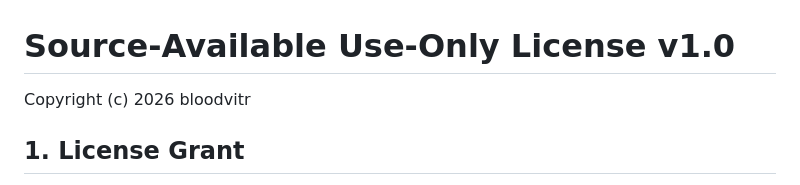
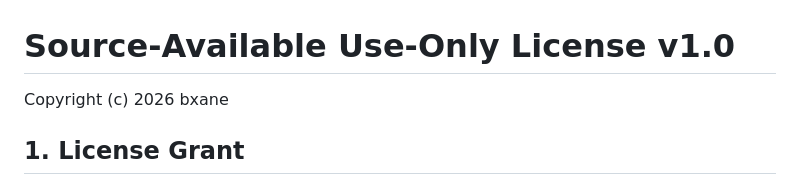
Before and after one commit to bonexd/cfd_bot, a Markdown page: LICENSE.md, the part around the change. GitHub-like rendering.

Commit message:
Set copyright owner to bxane

```diff
--- a/LICENSE.md
+++ b/LICENSE.md
@@ -1,6 +1,6 @@
 # Source-Available Use-Only License v1.0
 
-Copyright (c) 2026 bloodvitr
+Copyright (c) 2026 bxane
 
 ## 1. License Grant
 
```
